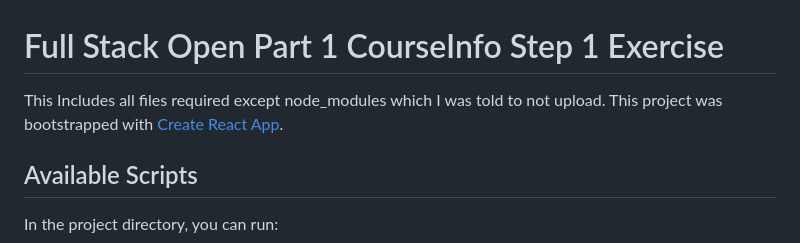
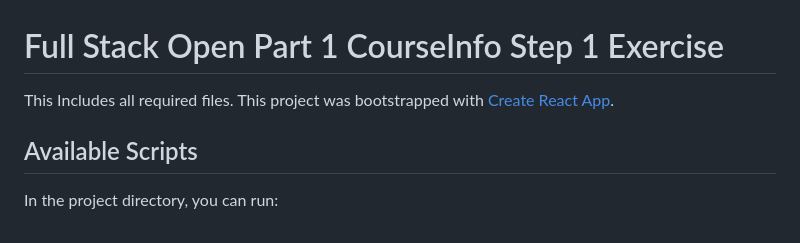
Before and after one commit to HashimShahKazmi/Full-Stack-Open-Part-1-CourseInfo-, a Markdown page: README.md, the part around the change. Drawn GitHub-style.

Commit message:
README.md
CourseInfo Step 1

```diff
--- a/README.md
+++ b/README.md
@@ -1,6 +1,6 @@
 # Full Stack Open Part 1 CourseInfo Step 1 Exercise
 
-This Includes all files required except node_modules which I was told to not upload.
+This Includes all required files.
 This project was bootstrapped with [Create React App](https://github.com/facebook/create-react-app).
 
 ## Available Scripts
```
